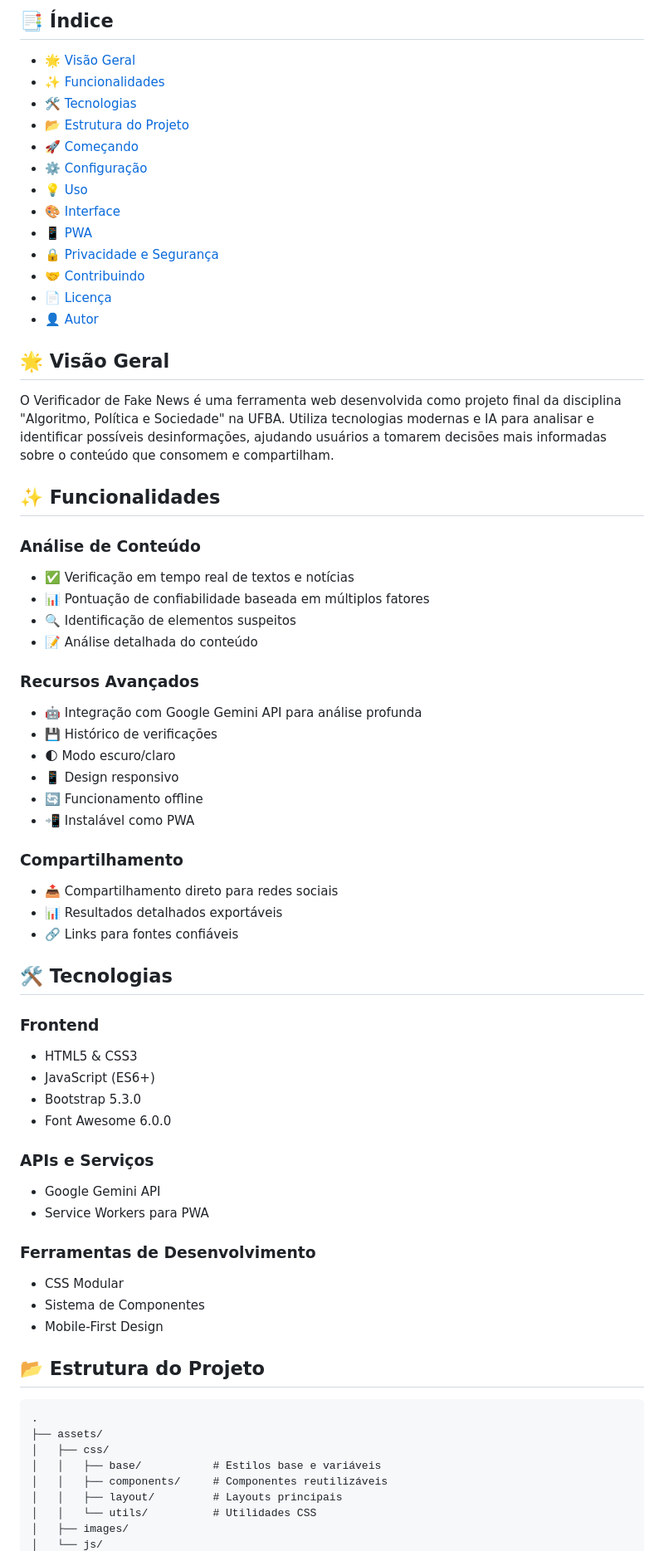
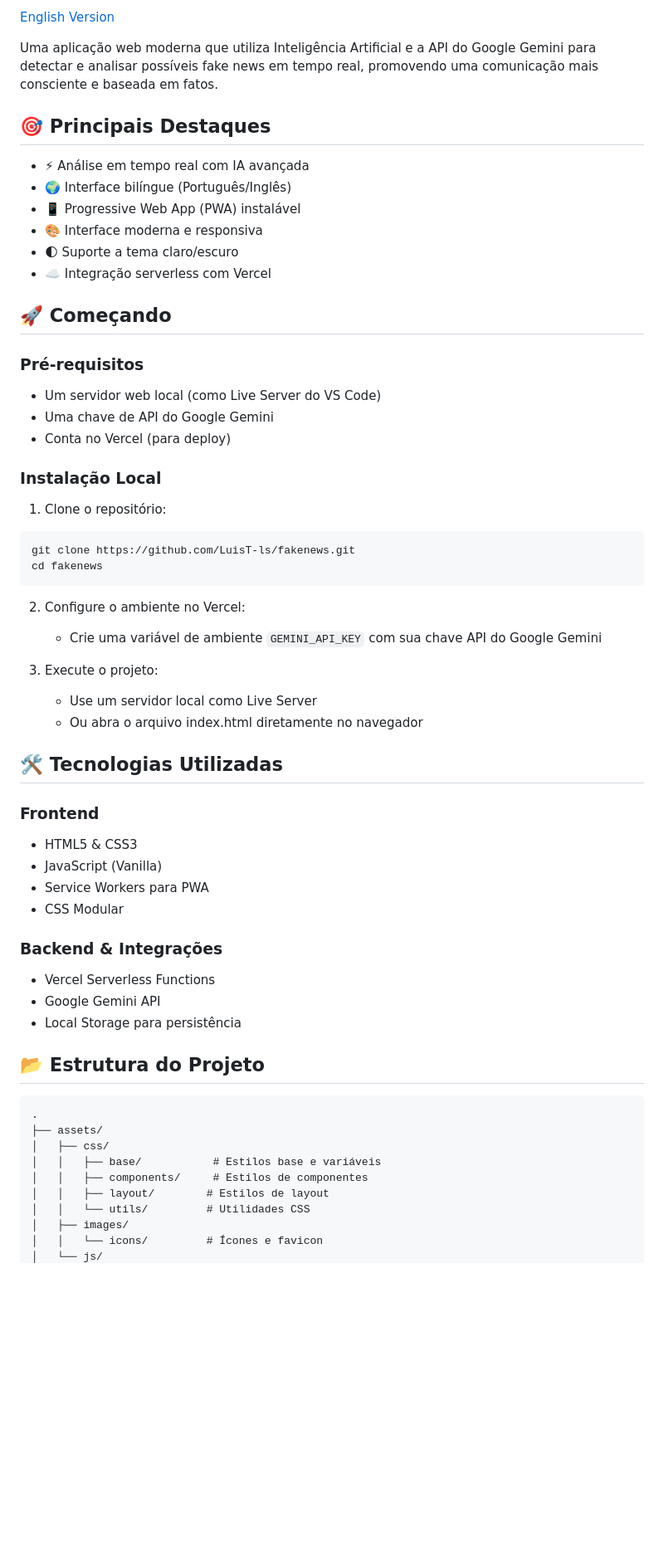
Before and after one commit to LuisT-ls/fakenews, a Markdown page: README.md, the part around the change printed below. Shown: that part at 83% size. Rendered like a GitHub page; blank space fills up the shorter version.

````diff
--- a/README.md
+++ b/README.md
@@ -8,61 +7,56 @@
 
-## 📑 Índice
+[English Version](#english-version)
 
-- [🌟 Visão Geral](#-visão-geral)
-- [✨ Funcionalidades](#-funcionalidades)
-- [🛠️ Tecnologias](#️-tecnologias)
-- [📂 Estrutura do Projeto](#-estrutura-do-projeto)
-- [🚀 Começando](#-começando)
-- [⚙️ Configuração](#️-configuração)
-- [💡 Uso](#-uso)
-- [🎨 Interface](#-interface)
-- [📱 PWA](#-pwa)
-- [🔒 Privacidade e Segurança](#-privacidade-e-segurança)
-- [🤝 Contribuindo](#-contribuindo)
-- [📄 Licença](#-licença)
-- [👤 Autor](#-autor)
+Uma aplicação web moderna que utiliza Inteligência Artificial e a API do Google Gemini para detectar e analisar possíveis fake news em tempo real, promovendo uma comunicação mais consciente e baseada em fatos.
 
-## 🌟 Visão Geral
+## 🎯 Principais Destaques
 
-O Verificador de Fake News é uma ferramenta web desenvolvida como projeto final da disciplina "Algoritmo, Política e Sociedade" na UFBA. Utiliza tecnologias modernas e IA para analisar e identificar possíveis desinformações, ajudando usuários a tomarem decisões mais informadas sobre o conteúdo que consomem e compartilham.
+- ⚡ Análise em tempo real com IA avançada
+- 🌍 Interface bilíngue (Português/Inglês)
+- 📱 Progressive Web App (PWA) instalável
+- 🎨 Interface moderna e responsiva
+- 🌓 Suporte a tema claro/escuro
+- ☁️ Integração serverless com Vercel
 
-## ✨ Funcionalidades
+## 🚀 Começando
 
-### Análise de Conteúdo
-- ✅ Verificação em tempo real de textos e notícias
-- 📊 Pontuação de confiabilidade baseada em múltiplos fatores
-- 🔍 Identificação de elementos suspeitos
-- 📝 Análise detalhada do conteúdo
+### Pré-requisitos
 
-### Recursos Avançados
-- 🤖 Integração com Google Gemini API para análise profunda
-- 💾 Histórico de verificações
-- 🌓 Modo escuro/claro
-- 📱 Design responsivo
-- 🔄 Funcionamento offline
-- 📲 Instalável como PWA
+- Um servidor web local (como Live Server do VS Code)
+- Uma chave de API do Google Gemini
+- Conta no Vercel (para deploy)
 
-### Compartilhamento
-- 📤 Compartilhamento direto para redes sociais
-- 📊 Resultados detalhados exportáveis
-- 🔗 Links para fontes confiáveis
+### Instalação Local
 
-## 🛠️ Tecnologias
+1. Clone o repositório:
+
+```bash
+git clone https://github.com/LuisT-ls/fakenews.git
+cd fakenews
+```
+
+2. Configure o ambiente no Vercel:
+
+   - Crie uma variável de ambiente `GEMINI_API_KEY` com sua chave API do Google Gemini
+
+3. Execute o projeto:
+   - Use um servidor local como Live Server
+   - Ou abra o arquivo index.html diretamente no navegador
+
+## 🛠️ Tecnologias Utilizadas
 
 ### Frontend
+
 - HTML5 & CSS3
-- JavaScript (ES6+)
-- Bootstrap 5.3.0
-- Font Awesome 6.0.0
+- JavaScript (Vanilla)
+- Service Workers para PWA
+- CSS Modular
 
-### APIs e Serviços
+### Backend & Integrações
+
+- Vercel Serverless Functions
 - Google Gemini API
-- Service Workers para PWA
-
-### Ferramentas de Desenvolvimento
-- CSS Modular
-- Sistema de Componentes
-- Mobile-First Design
+- Local Storage para persistência
 
 ## 📂 Estrutura do Projeto
 
@@ -71,8 +65,9 @@ O Verificador de Fake News é uma ferramenta web desenvolvida como projeto final
 ├── assets/
 │   ├── css/
 │   │   ├── base/           # Estilos base e variáveis
-│   │   ├── components/     # Componentes reutilizáveis
-│   │   ├── layout/         # Layouts principais
-│   │   └── utils/          # Utilidades CSS
+│   │   ├── components/     # Estilos de componentes
+│   │   ├── layout/        # Estilos de layout
+│   │   └── utils/         # Utilidades CSS
 │   ├── images/
+│   │   └── icons/         # Ícones e favicon
 │   └── js/
````
Also changed, not shown: other parts of README.md (+58 -68 lines).
